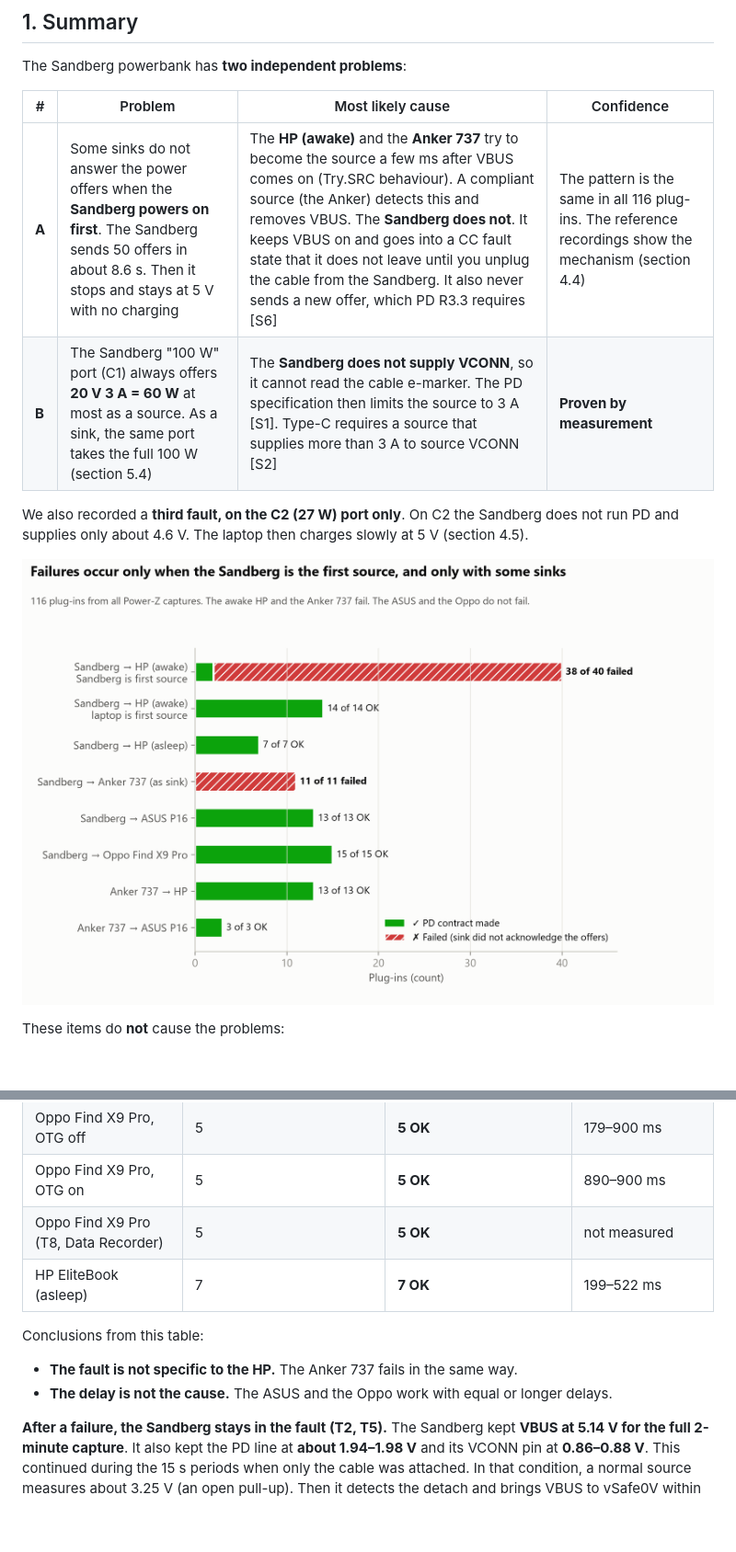
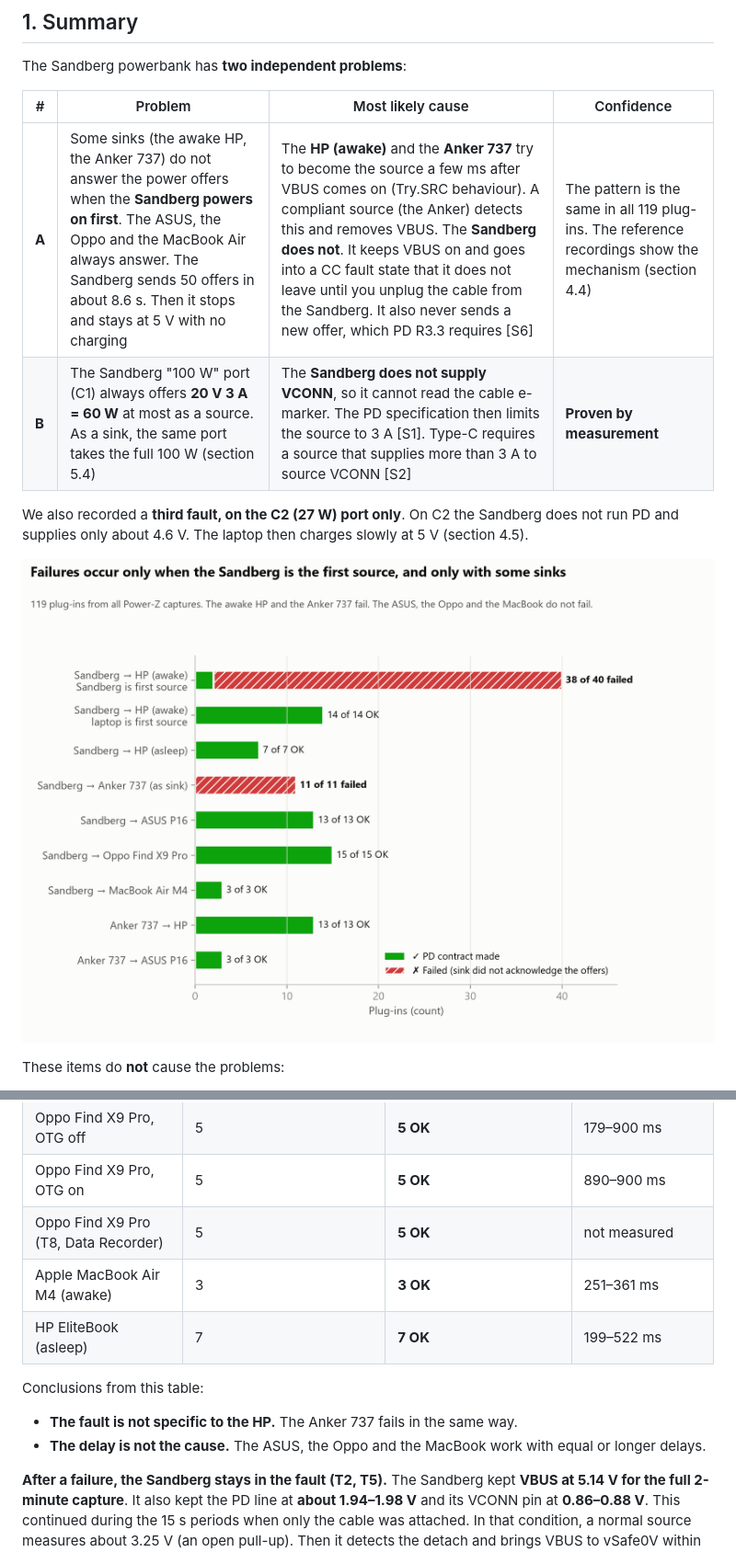
Before and after one commit to Filadeus/Windows-Usb-PD-Info, a Markdown page: PD_Investigation_Findings.md, 2 parts joined by grey strips. Shown at 92% size. Drawn GitHub-style; pictures changed too: charts/01_outcome_by_scenario.png; blank space fills up the shorter version.

```diff
--- a/PD_Investigation_Findings.md
+++ b/PD_Investigation_Findings.md
@@ -25,7 +25,7 @@ The Sandberg powerbank has **two independent problems**:
 
 | # | Problem | Most likely cause | Confidence |
 |---|---|---|---|
-| **A** | Some sinks do not answer the power offers when the **Sandberg powers on first**. The Sandberg sends 50 offers in about 8.6 s. Then it stops and stays at 5 V with no charging | The **HP (awake)** and the **Anker 737** try to become the source a few ms after VBUS comes on (Try.SRC behaviour). A compliant source (the Anker) detects this and removes VBUS. The **Sandberg does not**. It keeps VBUS on and goes into a CC fault state that it does not leave until you unplug the cable from the Sandberg. It also never sends a new offer, which PD R3.3 requires [S6] | The pattern is the same in all 116 plug-ins. The reference recordings show the mechanism (section 4.4) |
+| **A** | Some sinks (the awake HP, the Anker 737) do not answer the power offers when the **Sandberg powers on first**. The ASUS, the Oppo and the MacBook Air always answer. The Sandberg sends 50 offers in about 8.6 s. Then it stops and stays at 5 V with no charging | The **HP (awake)** and the **Anker 737** try to become the source a few ms after VBUS comes on (Try.SRC behaviour). A compliant source (the Anker) detects this and removes VBUS. The **Sandberg does not**. It keeps VBUS on and goes into a CC fault state that it does not leave until you unplug the cable from the Sandberg. It also never sends a new offer, which PD R3.3 requires [S6] | The pattern is the same in all 119 plug-ins. The reference recordings show the mechanism (section 4.4) |
 | **B** | The Sandberg "100 W" port (C1) always offers **20 V 3 A = 60 W** at most as a source. As a sink, the same port takes the full 100 W (section 5.4) | The **Sandberg does not supply VCONN**, so it cannot read the cable e-marker. The PD specification then limits the source to 3 A [S1]. Type-C requires a source that supplies more than 3 A to source VCONN [S2] | **Proven by measurement** |
 
 We also recorded a **third fault, on the C2 (27 W) port only**. On C2 the Sandberg does not run PD and supplies only about 4.6 V. The laptop then charges slowly at 5 V (section 4.5).
@@ -182,12 +184,13 @@ Both devices are **dual-role ports (DRP)**. Each device can supply power or take
 | Oppo Find X9 Pro, OTG off | 5 | **5 OK** | 179–900 ms |
 | Oppo Find X9 Pro, OTG on | 5 | **5 OK** | 890–900 ms |
 | Oppo Find X9 Pro (T8, Data Recorder) | 5 | **5 OK** | not measured |
+| Apple MacBook Air M4 (awake) | 3 | **3 OK** | 251–361 ms |
 | HP EliteBook (asleep) | 7 | **7 OK** | 199–522 ms |
 
 Conclusions from this table:
 
 - **The fault is not specific to the HP.** The Anker 737 fails in the same way.
-- **The delay is not the cause.** The ASUS and the Oppo work with equal or longer delays.
+- **The delay is not the cause.** The ASUS, the Oppo and the MacBook work with equal or longer delays.
 
 **After a failure, the Sandberg stays in the fault (T2, T5).** The Sandberg kept **VBUS at 5.14 V for the full 2-minute capture**. It also kept the PD line at **about 1.94–1.98 V** and its VCONN pin at **0.86–0.88 V**. This continued during the 15 s periods when only the cable was attached. In that condition, a normal source measures about 3.25 V (an open pull-up). Then it detects the detach and brings VBUS to vSafe0V within tSafe0V (650 ms) [S10]. The Sandberg did this in T4 and T7. With the HP and the Anker it did not. **This is a Type-C deviation.**
 
```
Also changed, not shown: other parts of PD_Investigation_Findings.md (+29 -15 lines), charts/03_switch_on_delay.png, charts/13_c2_macbook.png (added).
